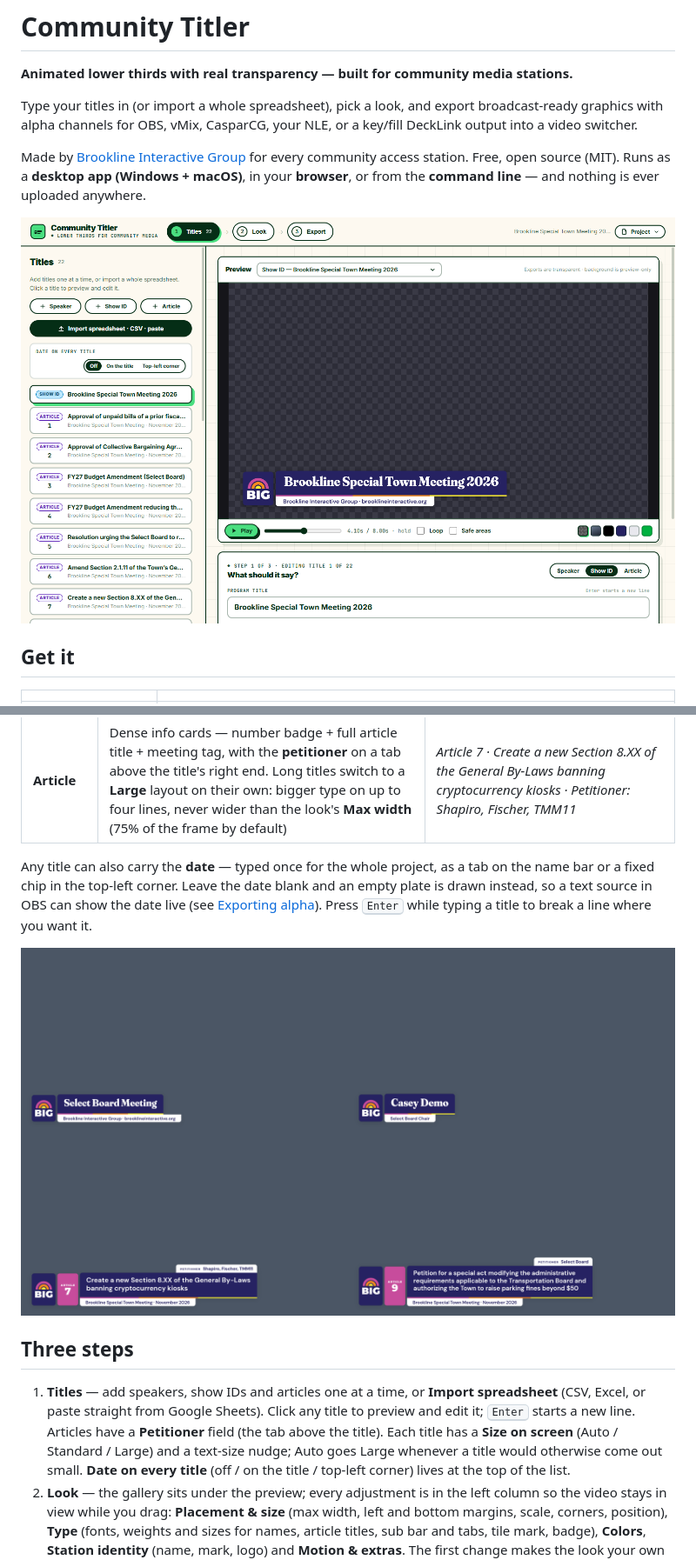
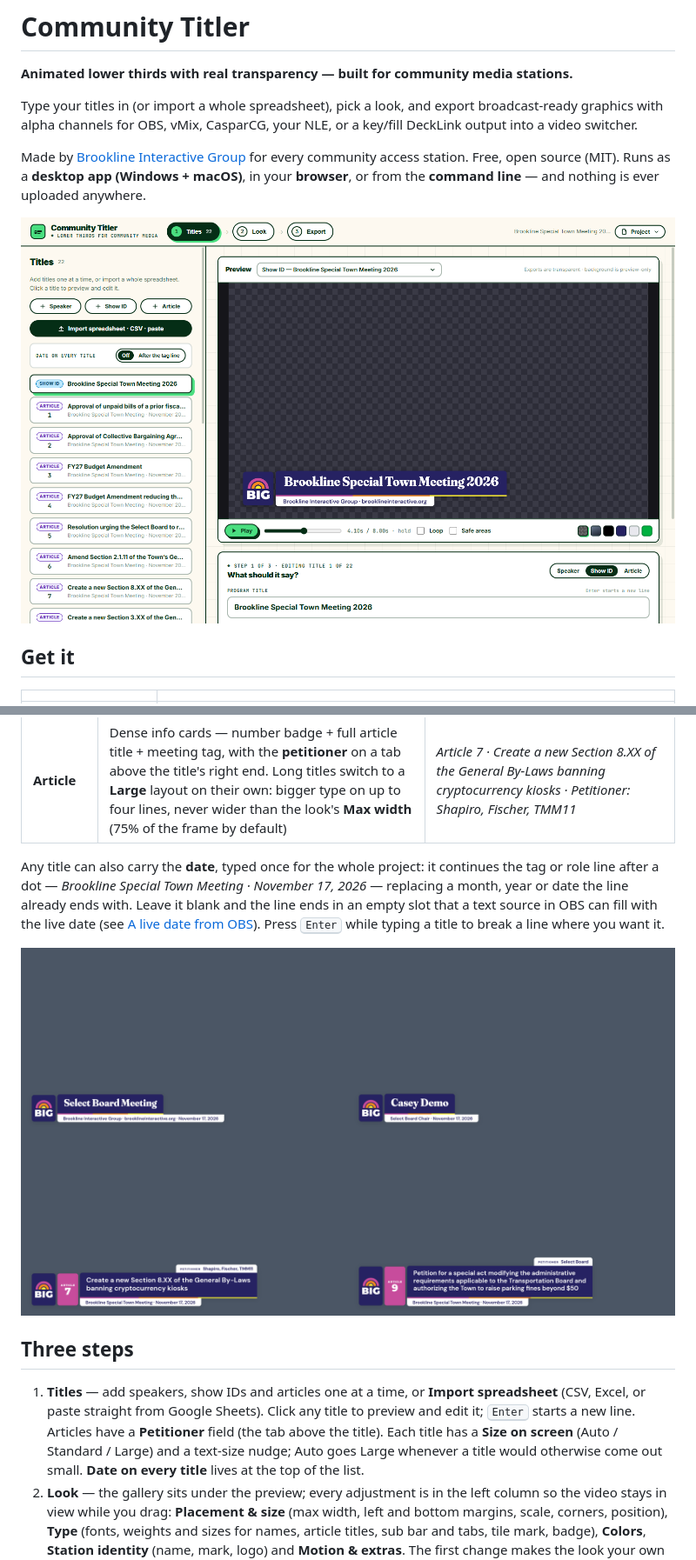
Before and after one commit to amateurmenace/community-titler, a Markdown page: README.md, 2 parts joined by grey strips. Shown at 87% size. GitHub-like rendering; pictures changed too: docs/examples/app.png, docs/examples/montage.png.

```diff
--- a/README.md
+++ b/README.md
@@ -31,13 +31,13 @@ Three kinds of lower thirds. Each one *builds* on screen — the station tile po
 | **Show ID** | Opening a program — title + your station line | *Brookline Special Town Meeting 2026 · Brookline Interactive Group · brooklineinteractive.org* |
 | **Article** | Dense info cards — number badge + full article title + meeting tag, with the **petitioner** on a tab above the title's right end. Long titles switch to a **Large** layout on their own: bigger type on up to four lines, never wider than the look's **Max width** (75% of the frame by default) | *Article 7 · Create a new Section 8.XX of the General By-Laws banning cryptocurrency kiosks · Petitioner: Shapiro, Fischer, TMM11* |
 
-Any title can also carry the **date** — typed once for the whole project, as a tab on the name bar or a fixed chip in the top-left corner. Leave the date blank and an empty plate is drawn instead, so a text source in OBS can show the date live (see [Exporting alpha](#a-live-date-from-obs)). Press <kbd>Enter</kbd> while typing a title to break a line where you want it.
+Any title can also carry the **date**, typed once for the whole project: it continues the tag or role line after a dot — *Brookline Special Town Meeting · November 17, 2026* — replacing a month, year or date the line already ends with. Leave it blank and the line ends in an empty slot that a text source in OBS can fill with the live date (see [A live date from OBS](#a-live-date-from-obs)). Press <kbd>Enter</kbd> while typing a title to break a line where you want it.
 
 ![Examples](docs/examples/montage.png)
 
 ## Three steps
 
-1. **Titles** — add speakers, show IDs and articles one at a time, or **Import spreadsheet** (CSV, Excel, or paste straight from Google Sheets). Click any title to preview and edit it; <kbd>Enter</kbd> starts a new line. Articles have a **Petitioner** field (the tab above the title). Each title has a **Size on screen** (Auto / Standard / Large) and a text-size nudge; Auto goes Large whenever a title would otherwise come out small. **Date on every title** (off / on the title / top-left corner) lives at the top of the list.
+1. **Titles** — add speakers, show IDs and articles one at a time, or **Import spreadsheet** (CSV, Excel, or paste straight from Google Sheets). Click any title to preview and edit it; <kbd>Enter</kbd> starts a new line. Articles have a **Petitioner** field (the tab above the title). Each title has a **Size on screen** (Auto / Standard / Large) and a text-size nudge; Auto goes Large whenever a title would otherwise come out small. **Date on every title** lives at the top of the list.
 2. **Look** — the gallery sits under the preview; every adjustment is in the left column so the video stays in view while you drag: **Placement & size** (max width, left and bottom margins, scale, corners, position), **Type** (fonts, weights and sizes for names, article titles, sub bar and tabs, tile mark, badge), **Colors**, **Station identity** (name, mark, logo) and **Motion & extras**. The first change makes the look your own copy; the built-in stays as it is.
 3. **Export** — choose a format, timing and a folder, tick the titles you want, and **Export**. Press <kbd>Space</kbd> anywhere to play the preview.
 
```
Also changed, not shown: other parts of README.md (+6 -14 lines), 11 other files.
